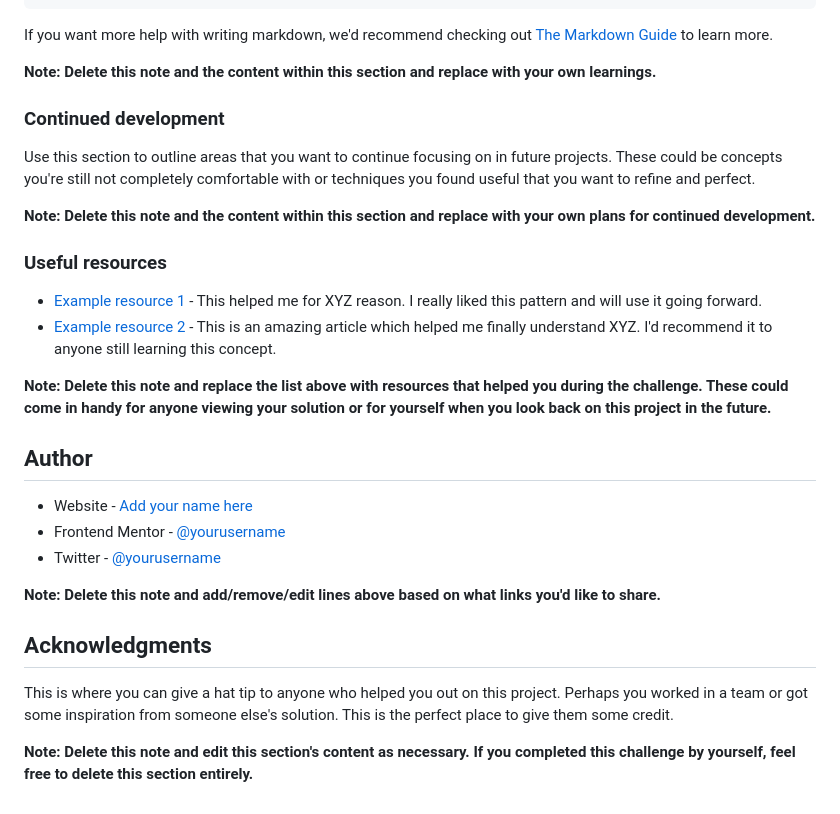
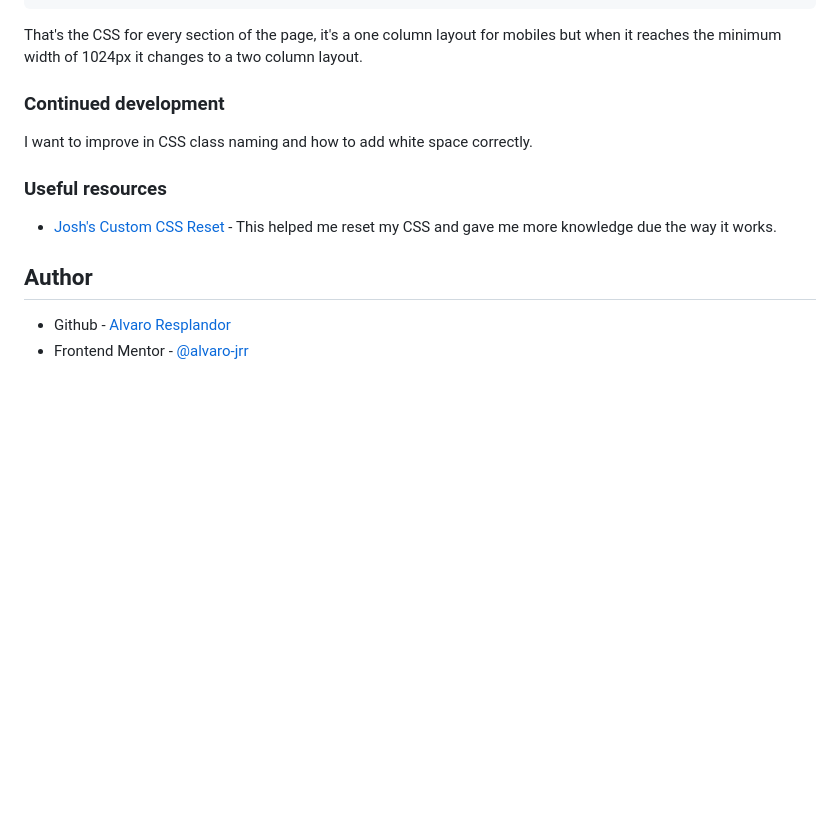
Before and after one commit to alvaro-jrr/fylo-landing-page, a Markdown page: README.md, the part around the change printed below. GitHub-like rendering; blank space fills up the shorter version.

````diff
--- a/README.md
+++ b/README.md
@@ -79,33 +64,17 @@ const proudOfThisFunc = () => {
 }
 ```
 
-If you want more help with writing markdown, we'd recommend checking out [The Markdown Guide](https://www.markdownguide.org/) to learn more.
-
-**Note: Delete this note and the content within this section and replace with your own learnings.**
+That's the CSS for every section of the page, it's a one column layout for mobiles but when it reaches the minimum width of 1024px it changes to a two column layout.
 
 ### Continued development
 
-Use this section to outline areas that you want to continue focusing on in future projects. These could be concepts you're still not completely comfortable with or techniques you found useful that you want to refine and perfect.
-
-**Note: Delete this note and the content within this section and replace with your own plans for continued development.**
+I want to improve in CSS class naming and how to add white space correctly.
 
 ### Useful resources
 
-- [Example resource 1](https://www.example.com) - This helped me for XYZ reason. I really liked this pattern and will use it going forward.
-- [Example resource 2](https://www.example.com) - This is an amazing article which helped me finally understand XYZ. I'd recommend it to anyone still learning this concept.
-
-**Note: Delete this note and replace the list above with resources that helped you during the challenge. These could come in handy for anyone viewing your solution or for yourself when you look back on this project in the future.**
+-   [Josh's Custom CSS Reset ](https://www.joshwcomeau.com/css/custom-css-reset/) - This helped me reset my CSS and gave me more knowledge due the way it works.
 
 ## Author
 
-- Website - [Add your name here](https://www.your-site.com)
-- Frontend Mentor - [@yourusername](https://www.frontendmentor.io/profile/yourusername)
-- Twitter - [@yourusername](https://www.twitter.com/yourusername)
-
-**Note: Delete this note and add/remove/edit lines above based on what links you'd like to share.**
-
-## Acknowledgments
-
-This is where you can give a hat tip to anyone who helped you out on this project. Perhaps you worked in a team or got some inspiration from someone else's solution. This is the perfect place to give them some credit.
-
-**Note: Delete this note and edit this section's content as necessary. If you completed this challenge by yourself, feel free to delete this section entirely.**
+-   Github - [Alvaro Resplandor](https://github.com/alvaro-jrr)
+-   Frontend Mentor - [@alvaro-jrr](https://www.frontendmentor.io/profile/alvaro-jrr)
````
Also changed, not shown: other parts of README.md (+32 -47 lines), screenshot.png (added), 2 other files.
